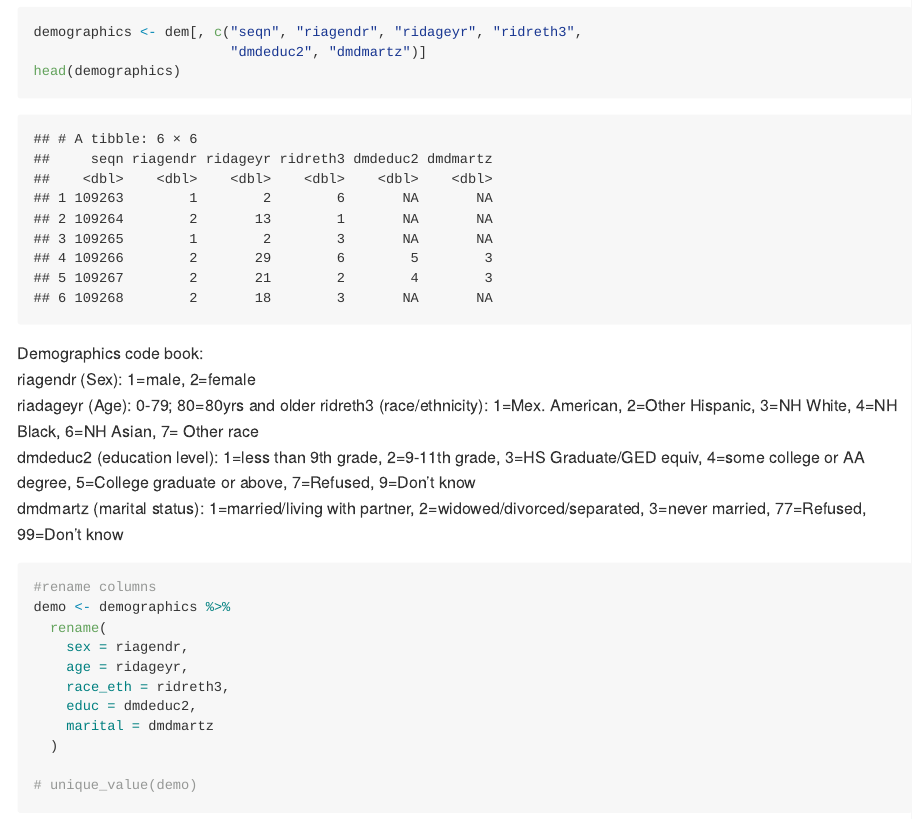
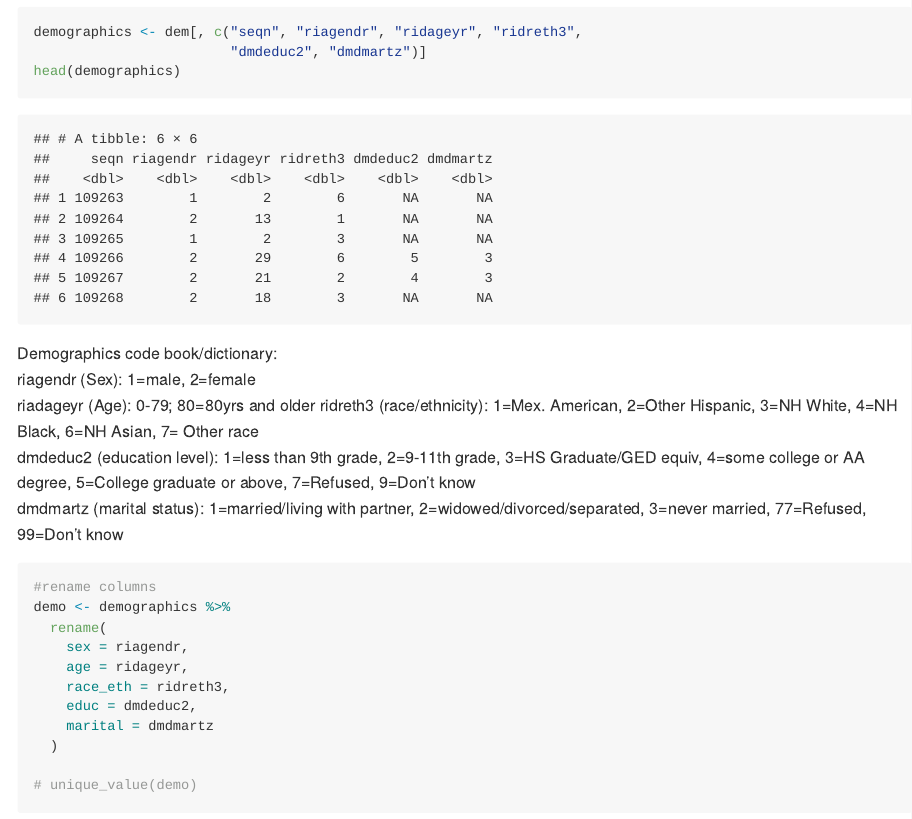
Before and after one commit to tohajan/DS-Projects, an R Markdown document (Linear Regression_Depression/Depression_LinReg.Rmd): the page in a window 1100 px wide, from 3390 px down. Rendered offline with R 4.5, knitr and Pandoc, with nearby package versions; long lines of code are wrapped.

Commit message:
update code dictionary for demogrpahics data

````diff
--- a/Linear Regression_Depression/Depression_LinReg.Rmd
+++ b/Linear Regression_Depression/Depression_LinReg.Rmd
@@ -86,7 +86,7 @@ demographics <- dem[, c("seqn", "riagendr", "ridageyr", "ridreth3",
 head(demographics)
 ```
 
-Demographics code book:
+Demographics code book/dictionary:
 riagendr (Sex): 1=male, 2=female
 riadageyr (Age): 0-79; 80=80yrs and older
 ridreth3 (race/ethnicity): 1=Mex. American, 2=Other Hispanic, 3=NH White, 4=NH Black, 6=NH Asian, 7= Other race
````
Also changed, not shown: 1 other file.
